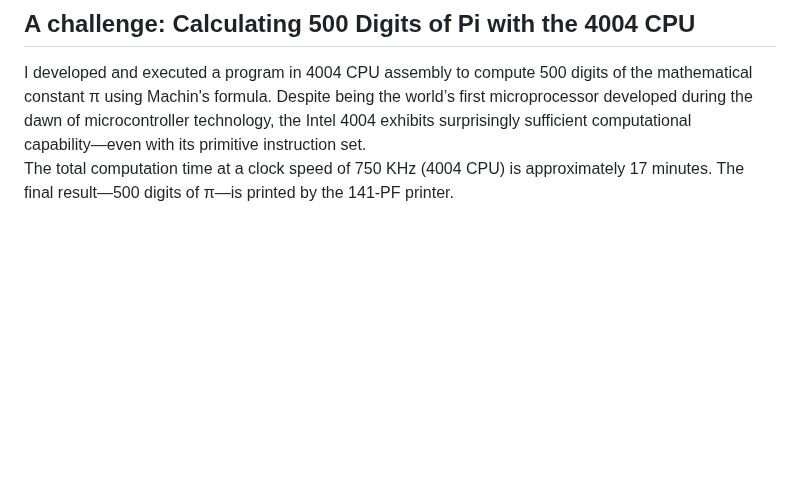
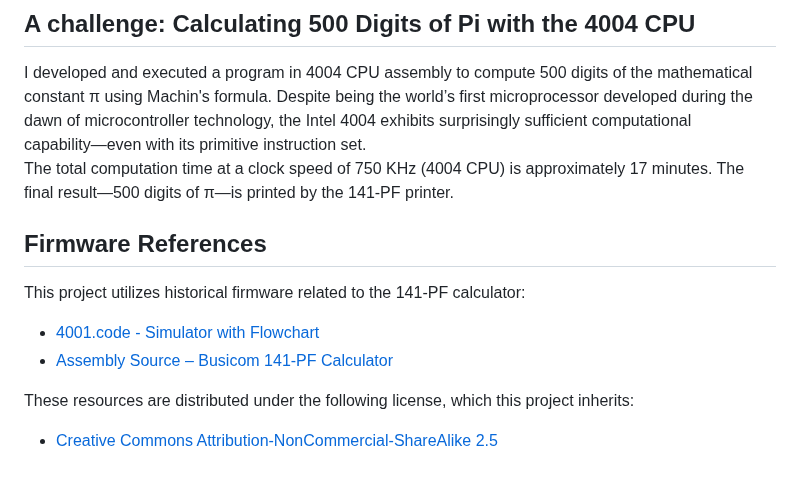
Before and after one commit to munetomo-maruyama/MCS4_SYSTEM, a Markdown page: README.md, the part around the change. GitHub-like rendering; blank space fills up the shorter version.

```diff
--- a/README.md
+++ b/README.md
@@ -35,3 +35,12 @@ How to use 141-PF<br>
 ## A challenge: Calculating 500 Digits of Pi with the 4004 CPU
 I developed and executed a program in 4004 CPU assembly to compute 500 digits of the mathematical constant π using Machin's formula. Despite being the world’s first microprocessor developed during the dawn of microcontroller technology, the Intel 4004 exhibits surprisingly sufficient computational capability―even with its primitive instruction set. <br>
 The total computation time at a clock speed of 750 KHz (4004 CPU) is approximately 17 minutes. The final result―500 digits of π―is printed by the 141-PF printer. <br>
+
+## Firmware References
+This project utilizes historical firmware related to the 141-PF calculator:
+- [4001.code - Simulator with Flowchart](http://www.4004.com/assets/busicom-141pf-simulator-w-flowchart-071113.zip)
+- [Assembly Source – Busicom 141-PF Calculator](http://www.4004.com/2009/Busicom-141PF-Calculator_asm_rel-1-0-1.txt)
+
+These resources are distributed under the following license, which this project inherits:
+- [Creative Commons Attribution-NonCommercial-ShareAlike 2.5](https://creativecommons.org/licenses/by-nc-sa/2.5/legalcode)
+<br>
```
